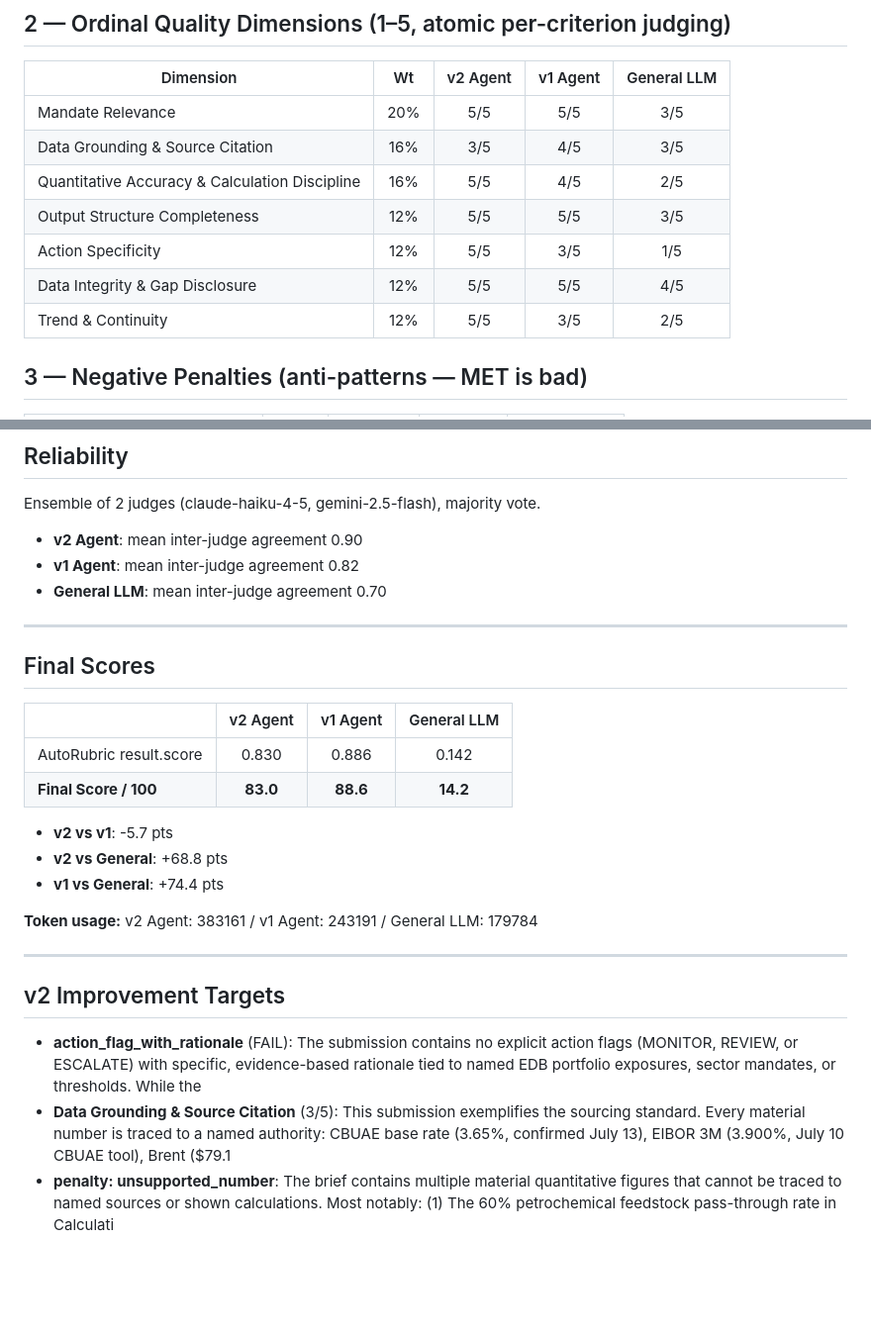
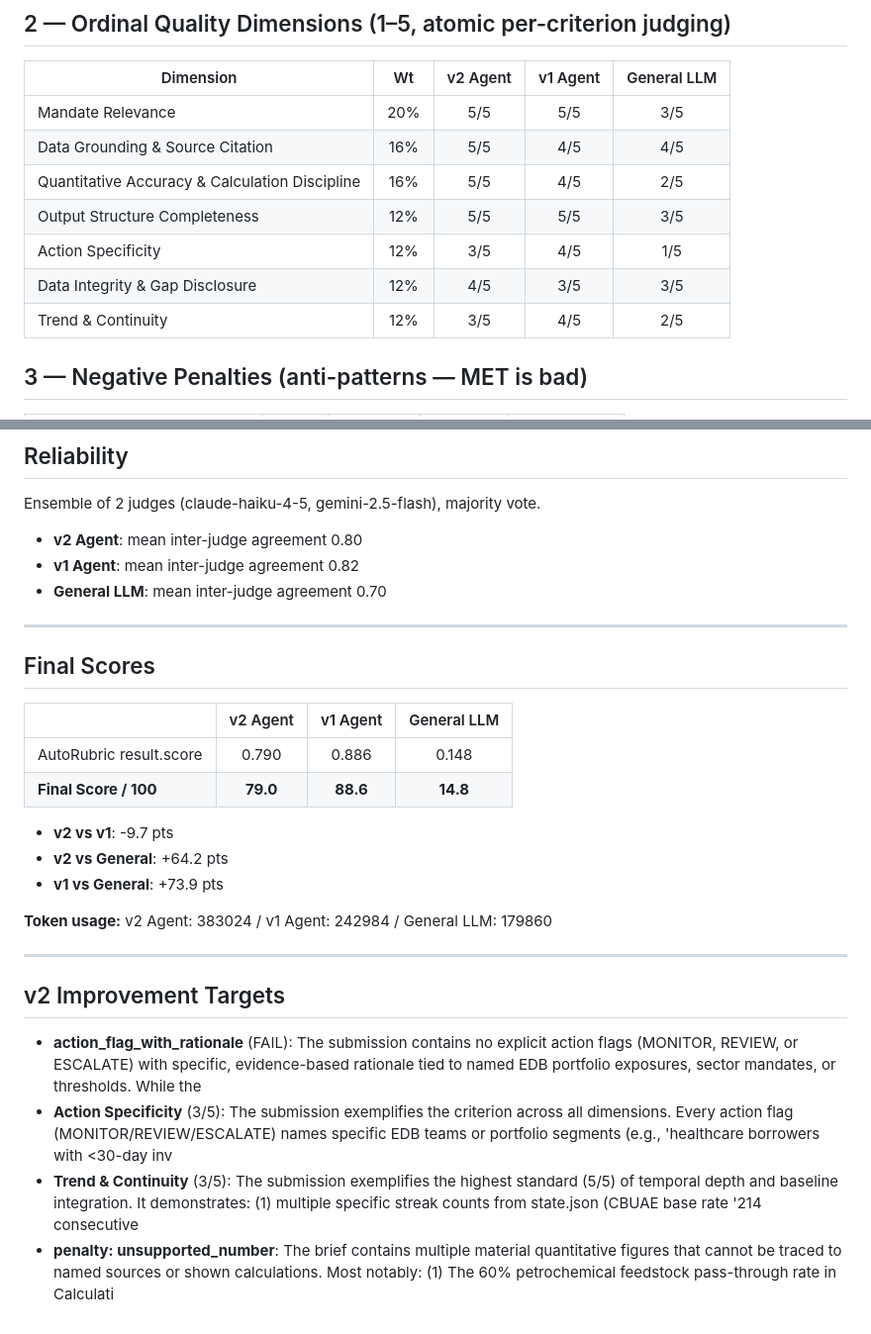
Before and after one commit to yltyadi/edb_claude_code_agent, a Markdown page: outputs/eval_autorubric_2026-07-13.md, 2 parts joined by grey strips. Shown at 99% size. Rendered like a GitHub page; blank space fills up the shorter version.

Commit message:
eval-autorubric: 2026-07-13 [HF Spaces]

```diff
--- a/outputs/eval_autorubric_2026-07-13.md
+++ b/outputs/eval_autorubric_2026-07-13.md
@@ -28,12 +28,12 @@
 | Dimension | Wt | v2 Agent | v1 Agent | General LLM |
 |-----------|:--:|:--:|:--:|:--:|
 | Mandate Relevance                    | 20% | 5/5 | 5/5 | 3/5 |
-| Data Grounding & Source Citation     | 16% | 3/5 | 4/5 | 3/5 |
+| Data Grounding & Source Citation     | 16% | 5/5 | 4/5 | 4/5 |
 | Quantitative Accuracy & Calculation Discipline | 16% | 5/5 | 4/5 | 2/5 |
 | Output Structure Completeness        | 12% | 5/5 | 5/5 | 3/5 |
-| Action Specificity                   | 12% | 5/5 | 3/5 | 1/5 |
-| Data Integrity & Gap Disclosure      | 12% | 5/5 | 5/5 | 4/5 |
-| Trend & Continuity                   | 12% | 5/5 | 3/5 | 2/5 |
+| Action Specificity                   | 12% | 3/5 | 4/5 | 1/5 |
+| Data Integrity & Gap Disclosure      | 12% | 4/5 | 3/5 | 3/5 |
+| Trend & Continuity                   | 12% | 3/5 | 4/5 | 2/5 |
 
 ## 3 — Negative Penalties (anti-patterns — MET is bad)
 
@@ -47,7 +47,7 @@
 
 Ensemble of 2 judges (claude-haiku-4-5, gemini-2.5-flash), majority vote.
 
-- **v2 Agent**: mean inter-judge agreement 0.90
+- **v2 Agent**: mean inter-judge agreement 0.80
 - **v1 Agent**: mean inter-judge agreement 0.82
 - **General LLM**: mean inter-judge agreement 0.70
 
@@ -57,19 +57,20 @@ Ensemble of 2 judges (claude-haiku-4-5, gemini-2.5-flash), majority vote.
 
 | | v2 Agent | v1 Agent | General LLM |
 |--|:--:|:--:|:--:|
-| AutoRubric result.score        | 0.830 | 0.886 | 0.142 |
-| **Final Score / 100**          | **83.0** | **88.6** | **14.2** |
+| AutoRubric result.score        | 0.790 | 0.886 | 0.148 |
+| **Final Score / 100**          | **79.0** | **88.6** | **14.8** |
 
-- **v2 vs v1**: -5.7 pts
-- **v2 vs General**: +68.8 pts
-- **v1 vs General**: +74.4 pts
+- **v2 vs v1**: -9.7 pts
+- **v2 vs General**: +64.2 pts
+- **v1 vs General**: +73.9 pts
 
-**Token usage:** v2 Agent: 383161 / v1 Agent: 243191 / General LLM: 179784
+**Token usage:** v2 Agent: 383024 / v1 Agent: 242984 / General LLM: 179860
 
 ---
 
 ## v2 Improvement Targets
 
 - **action_flag_with_rationale** (FAIL): The submission contains no explicit action flags (MONITOR, REVIEW, or ESCALATE) with specific, evidence-based rationale tied to named EDB portfolio exposures, sector mandates, or thresholds. While the
-- **Data Grounding & Source Citation** (3/5): This submission exemplifies the sourcing standard. Every material number is traced to a named authority: CBUAE base rate (3.65%, confirmed July 13), EIBOR 3M (3.900%, July 10 CBUAE tool), Brent ($79.1
+- **Action Specificity** (3/5): The submission exemplifies the criterion across all dimensions. Every action flag (MONITOR/REVIEW/ESCALATE) names specific EDB teams or portfolio segments (e.g., 'healthcare borrowers with <30-day inv
+- **Trend & Continuity** (3/5): The submission exemplifies the highest standard (5/5) of temporal depth and baseline integration. It demonstrates: (1) multiple specific streak counts from state.json (CBUAE base rate '214 consecutive
 - **penalty: unsupported_number**: The brief contains multiple material quantitative figures that cannot be traced to named sources or shown calculations. Most notably: (1) The 60% petrochemical feedstock pass-through rate in Calculati
```
